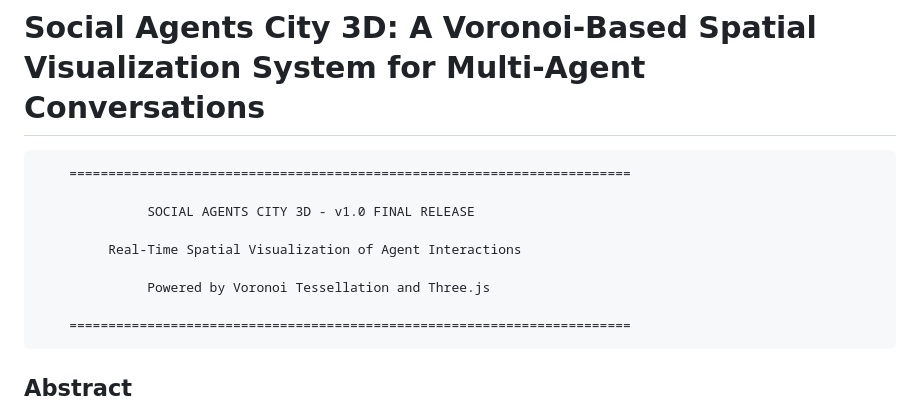
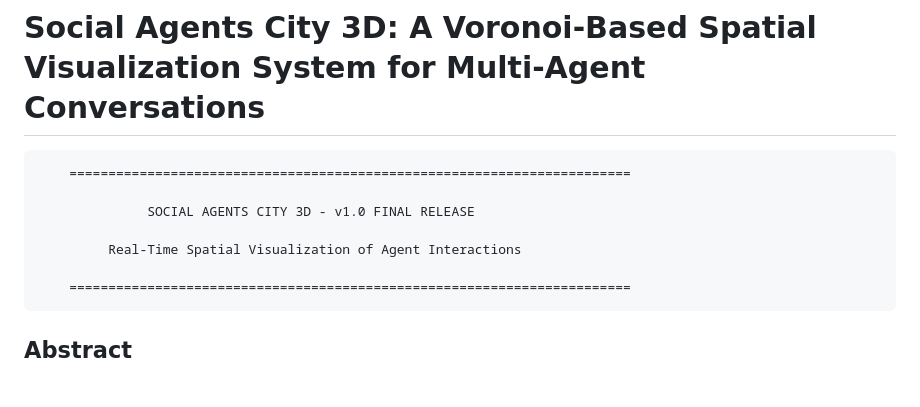
Before and after one commit to antoniojromero/LLMAgentCity, a Markdown page: README.md, the part around the change. Rendered like a GitHub page; blank space fills up the shorter version.

````diff
--- a/README.md
+++ b/README.md
@@ -6,8 +6,6 @@
               SOCIAL AGENTS CITY 3D - v1.0 FINAL RELEASE
 
          Real-Time Spatial Visualization of Agent Interactions
-
-              Powered by Voronoi Tessellation and Three.js
 
     ========================================================================
 ```
````
